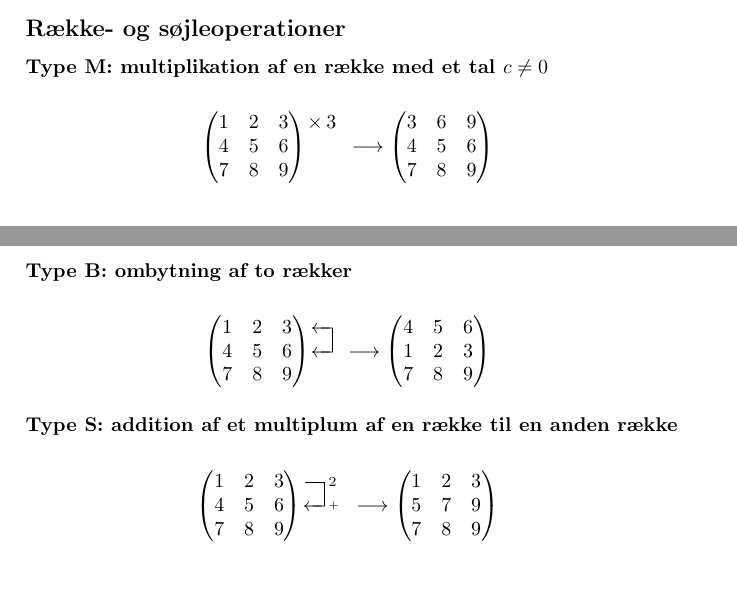
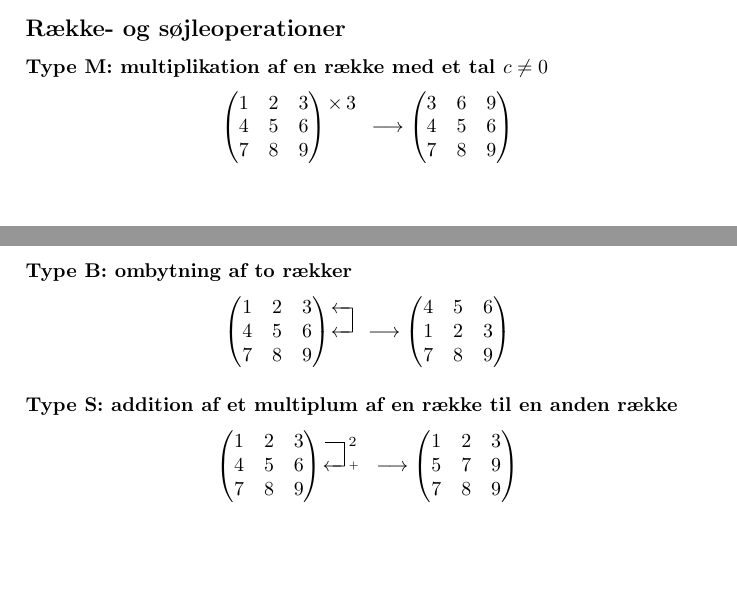
Before and after one commit to dasch/linalg-notes, a LaTeX paper (linalg.tex): two parts of pages 1 and 2 of 2, joined at a grey line, cut so that both start at the same text. Compiled offline with pdfLaTeX.

Commit message:
Removed unnecessary use of eqnarrays.

```diff
--- a/linalg.tex
+++ b/linalg.tex
@@ -88,11 +88,11 @@ $$
     4 & 5 & 6 \\
     7 & 8 & 9
 \end{gmatrix}
-\end{eqnarray*}
+$$
 
 
 \subsubsection{Type B: ombytning af to rækker}
-\begin{eqnarray*}
+$$
 \begin{gmatrix}[p]
     1 & 2 & 3 \\
     4 & 5 & 6 \\
@@ -105,11 +105,11 @@ $$
     1 & 2 & 3 \\
     7 & 8 & 9
 \end{gmatrix}
-\end{eqnarray*}
+$$
 
 
 \subsubsection{Type S: addition af et multiplum af en række til en anden række}
-\begin{eqnarray*}
+$$
 \begin{gmatrix}[p]
     1 & 2 & 3 \\
     4 & 5 & 6 \\
@@ -122,6 +122,6 @@ $$
     5 & 7 & 9 \\
     7 & 8 & 9
 \end{gmatrix}
-\end{eqnarray*}
+$$
 
 \end{document}
```
Also changed, not shown: linalg.tex (2 more changed lines).
